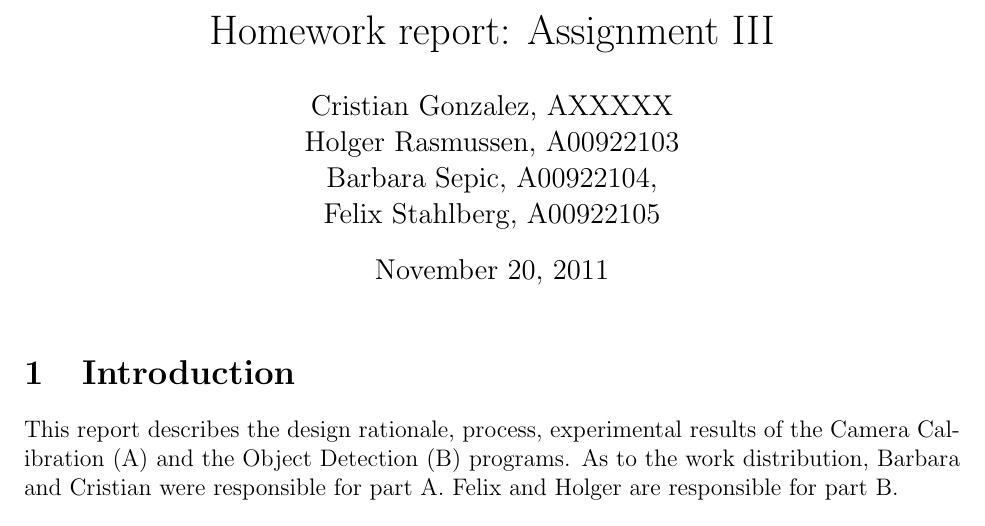
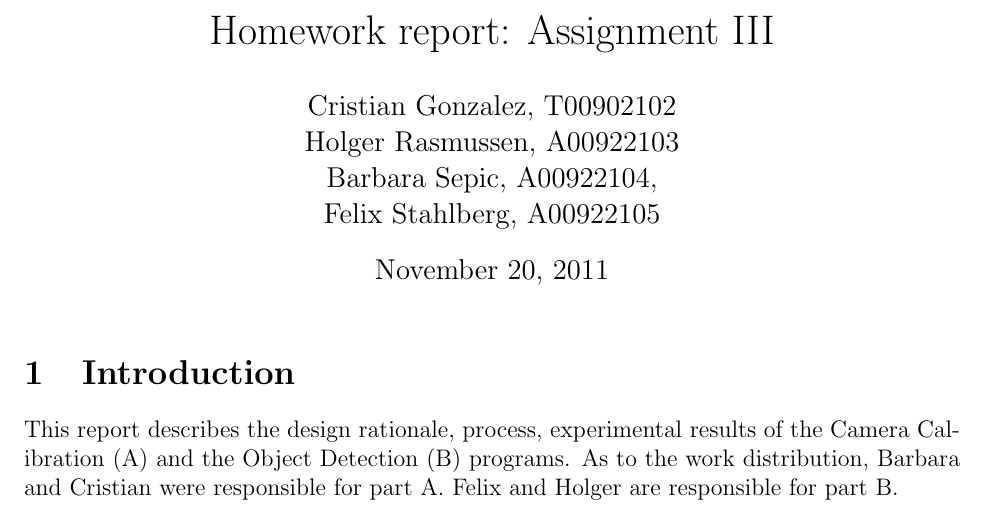
Before and after one commit to Matrixian/CFBH-Robotics, a LaTeX problem sheet (Assignment3b/doc/report.tex): part of page 1 of 6, cut so that both start at the same text. Compiled offline with pdfLaTeX.

Commit message:
completed submision

```diff
--- a/Assignment3b/doc/report.tex
+++ b/Assignment3b/doc/report.tex
@@ -18,7 +18,7 @@
 
 %---------------------------------------------------------------
 \title{Homework report: Assignment III}
-\author{Cristian Gonzalez, AXXXXX\\
+\author{Cristian Gonzalez, T00902102\\
 Holger Rasmussen, A00922103\\
 Barbara Sepic, A00922104,\\
 Felix Stahlberg, A00922105
```
Also changed, not shown: Assignment3b/doc/report.pdf, 1 other file.
